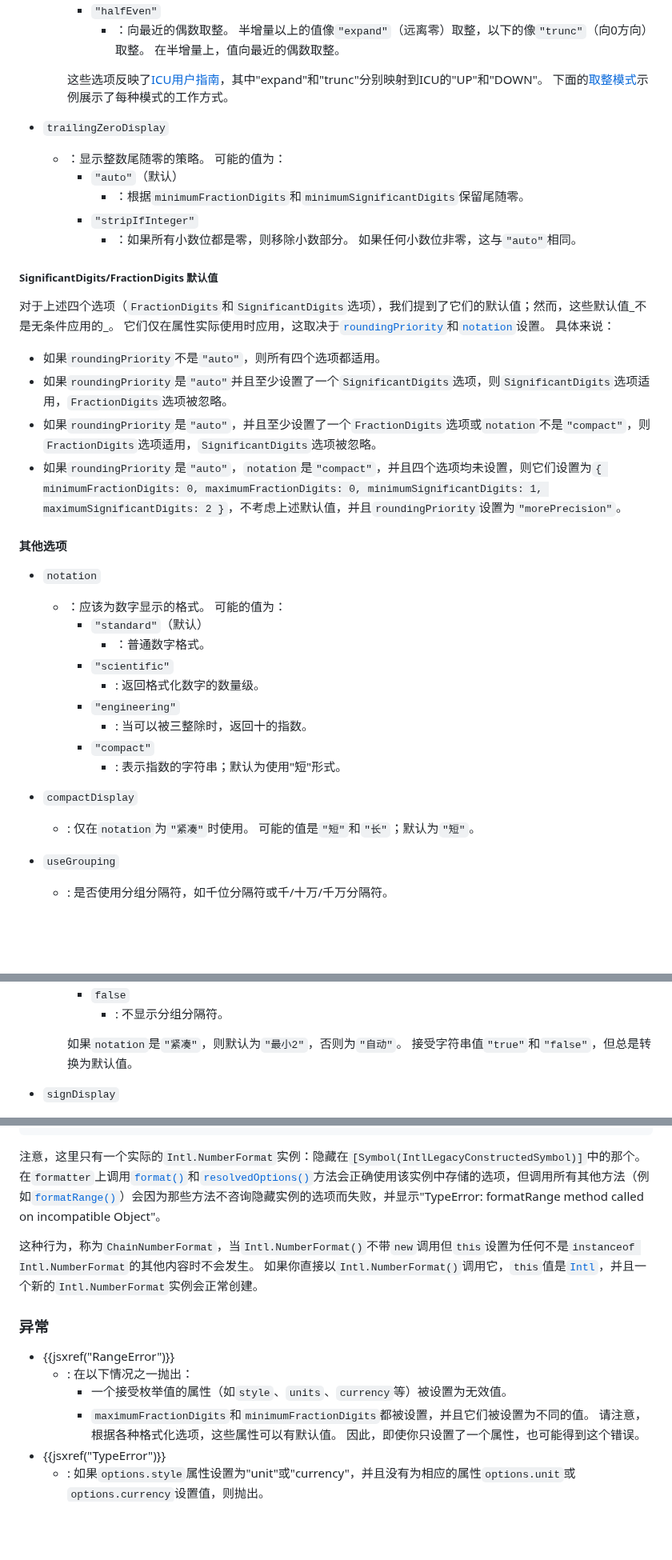
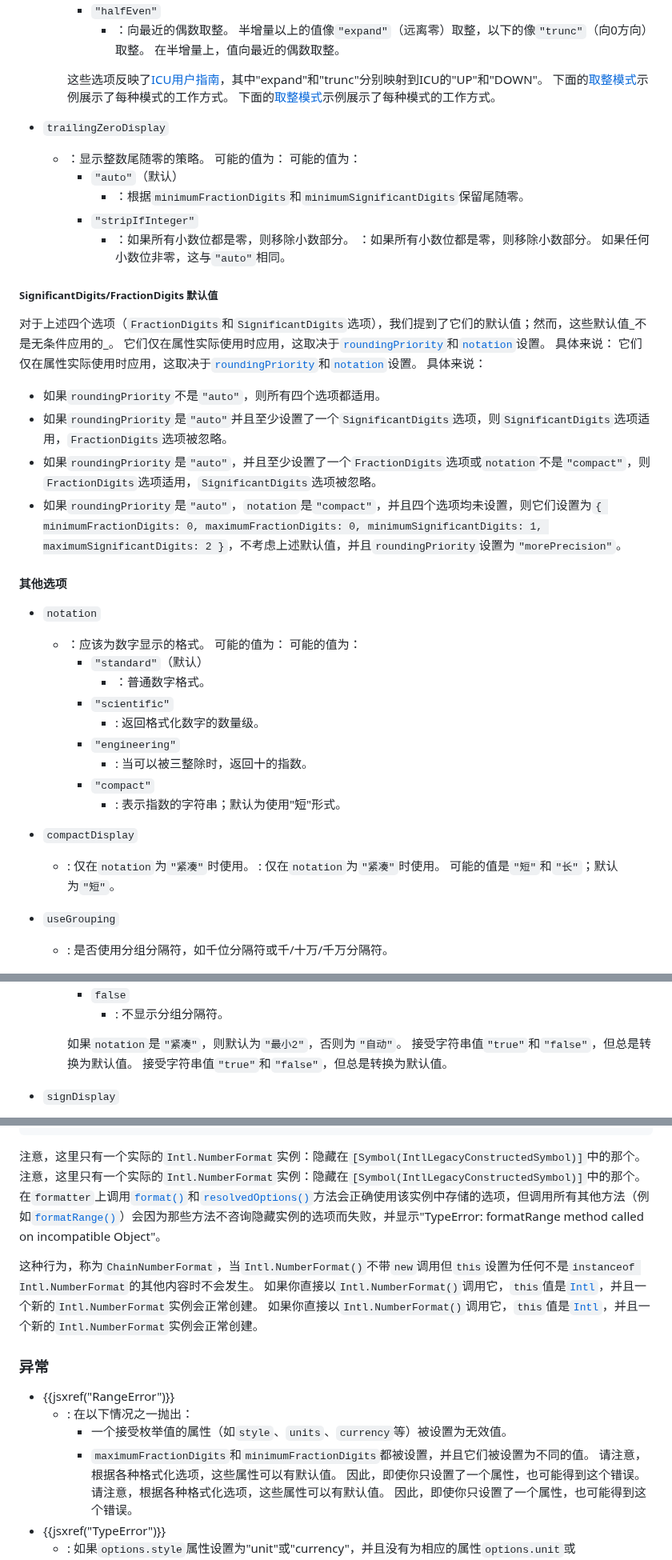
Before and after one commit to zhoushengdao/translated-articles, a Markdown page: MDN_Intl_NumberFormat_NumberFormat/zh-CN/index.md, 3 parts joined by grey strips. Shown at 80% size. GitHub-like rendering; blank space fills up the shorter version.

Commit message:
New translations index.md (Chinese Simplified)

````diff
--- a/MDN_Intl_NumberFormat_NumberFormat/zh-CN/index.md
+++ b/MDN_Intl_NumberFormat_NumberFormat/zh-CN/index.md
@@ -180,17 +181,18 @@ Intl.NumberFormat(locales, options)
 
     这些选项反映了[ICU用户指南](https://unicode-org.github.io/icu/userguide/format_parse/numbers/rounding-modes.html)，其中"expand"和"trunc"分别映射到ICU的"UP"和"DOWN"。
     下面的[取整模式](#rounding_modes)示例展示了每种模式的工作方式。
+    下面的[取整模式](#rounding_modes)示例展示了每种模式的工作方式。
 
 - `trailingZeroDisplay`
-  - ：显示整数尾随零的策略。 可能的值为：
+  - ：显示整数尾随零的策略。 可能的值为： 可能的值为：
     - `"auto"`（默认）
       - ：根据`minimumFractionDigits`和`minimumSignificantDigits`保留尾随零。
     - `"stripIfInteger"`
-      - ：如果所有小数位都是零，则移除小数部分。 如果任何小数位非零，这与`"auto"`相同。
+      - ：如果所有小数位都是零，则移除小数部分。 ：如果所有小数位都是零，则移除小数部分。 如果任何小数位非零，这与`"auto"`相同。
 
 ##### SignificantDigits/FractionDigits 默认值
 
-对于上述四个选项（`FractionDigits`和`SignificantDigits`选项），我们提到了它们的默认值；然而，这些默认值_不是无条件应用的_。 它们仅在属性实际使用时应用，这取决于[`roundingPriority`](#roundingpriority)和[`notation`](#notation)设置。 具体来说：
+对于上述四个选项（`FractionDigits`和`SignificantDigits`选项），我们提到了它们的默认值；然而，这些默认值_不是无条件应用的_。 它们仅在属性实际使用时应用，这取决于[`roundingPriority`](#roundingpriority)和[`notation`](#notation)设置。 具体来说： 它们仅在属性实际使用时应用，这取决于[`roundingPriority`](#roundingpriority)和[`notation`](#notation)设置。 具体来说：
 
 - 如果`roundingPriority`不是`"auto"`，则所有四个选项都适用。
 - 如果`roundingPriority`是`"auto"`并且至少设置了一个`SignificantDigits`选项，则`SignificantDigits`选项适用，`FractionDigits`选项被忽略。
@@ -200,7 +202,7 @@ Intl.NumberFormat(locales, options)
 #### 其他选项
 
 - `notation`
-  - ：应该为数字显示的格式。 可能的值为：
+  - ：应该为数字显示的格式。 可能的值为： 可能的值为：
     - `"standard"`（默认）
       - ：普通数字格式。
     - `"scientific"`
@@ -211,7 +213,7 @@ Intl.NumberFormat(locales, options)
       - : 表示指数的字符串；默认为使用"短"形式。
 
 - `compactDisplay`
-  - : 仅在`notation`为`"紧凑"`时使用。 可能的值是`"短"`和`"长"`；默认为`"短"`。
+  - : 仅在`notation`为`"紧凑"`时使用。 : 仅在`notation`为`"紧凑"`时使用。 可能的值是`"短"`和`"长"`；默认为`"短"`。
 
 - `useGrouping`
 
@@ -228,7 +230,7 @@ Intl.NumberFormat(locales, options)
     - `false`
       - : 不显示分组分隔符。
 
-    如果`notation`是`"紧凑"`，则默认为`"最小2"`，否则为`"自动"`。 接受字符串值`"true"`和`"false"`，但总是转换为默认值。
+    如果`notation`是`"紧凑"`，则默认为`"最小2"`，否则为`"自动"`。 接受字符串值`"true"`和`"false"`，但总是转换为默认值。 接受字符串值`"true"`和`"false"`，但总是转换为默认值。
 
 - `signDisplay`
   - : 何时显示数字的符号。 可能的值为：
@@ -269,9 +271,9 @@ console.log(Object.getOwnPropertyDescriptors(formatter));
 // }
 ```
 
-注意，这里只有一个实际的`Intl.NumberFormat`实例：隐藏在`[Symbol(IntlLegacyConstructedSymbol)]`中的那个。 在`formatter`上调用[`format()`](/en-US/docs/Web/JavaScript/Reference/Global_Objects/Intl/NumberFormat/format)和[`resolvedOptions()`](/en-US/docs/Web/JavaScript/Reference/Global_Objects/Intl/NumberFormat/resolvedOptions)方法会正确使用该实例中存储的选项，但调用所有其他方法（例如[`formatRange()`](/en-US/docs/Web/JavaScript/Reference/Global_Objects/Intl/NumberFormat/formatRange)）会因为那些方法不咨询隐藏实例的选项而失败，并显示"TypeError: formatRange method called on incompatible Object"。
+注意，这里只有一个实际的`Intl.NumberFormat`实例：隐藏在`[Symbol(IntlLegacyConstructedSymbol)]`中的那个。 注意，这里只有一个实际的`Intl.NumberFormat`实例：隐藏在`[Symbol(IntlLegacyConstructedSymbol)]`中的那个。 在`formatter`上调用[`format()`](/en-US/docs/Web/JavaScript/Reference/Global_Objects/Intl/NumberFormat/format)和[`resolvedOptions()`](/en-US/docs/Web/JavaScript/Reference/Global_Objects/Intl/NumberFormat/resolvedOptions)方法会正确使用该实例中存储的选项，但调用所有其他方法（例如[`formatRange()`](/en-US/docs/Web/JavaScript/Reference/Global_Objects/Intl/NumberFormat/formatRange)）会因为那些方法不咨询隐藏实例的选项而失败，并显示"TypeError: formatRange method called on incompatible Object"。
 
-这种行为，称为`ChainNumberFormat`，当`Intl.NumberFormat()`不带`new`调用但`this`设置为任何不是`instanceof Intl.NumberFormat`的其他内容时不会发生。 如果你直接以`Intl.NumberFormat()`调用它，`this`值是[`Intl`](/en-US/docs/Web/JavaScript/Reference/Global_Objects/Intl)，并且一个新的`Intl.NumberFormat`实例会正常创建。
+这种行为，称为`ChainNumberFormat`，当`Intl.NumberFormat()`不带`new`调用但`this`设置为任何不是`instanceof Intl.NumberFormat`的其他内容时不会发生。 如果你直接以`Intl.NumberFormat()`调用它，`this`值是[`Intl`](/en-US/docs/Web/JavaScript/Reference/Global_Objects/Intl)，并且一个新的`Intl.NumberFormat`实例会正常创建。 如果你直接以`Intl.NumberFormat()`调用它，`this`值是[`Intl`](/en-US/docs/Web/JavaScript/Reference/Global_Objects/Intl)，并且一个新的`Intl.NumberFormat`实例会正常创建。
 
 ### 异常
 
@@ -279,6 +281,8 @@ console.log(Object.getOwnPropertyDescriptors(formatter));
   - : 在以下情况之一抛出：
     - 一个接受枚举值的属性（如`style`、`units`、`currency`等）被设置为无效值。
     - `maximumFractionDigits`和`minimumFractionDigits`都被设置，并且它们被设置为不同的值。
+      请注意，根据各种格式化选项，这些属性可以有默认值。
+      因此，即使你只设置了一个属性，也可能得到这个错误。
       请注意，根据各种格式化选项，这些属性可以有默认值。
       因此，即使你只设置了一个属性，也可能得到这个错误。
 - {{jsxref("TypeError")}}
````
Also changed, not shown: other parts of MDN_Intl_NumberFormat_NumberFormat/zh-CN/index.md (+28 -7 lines).
